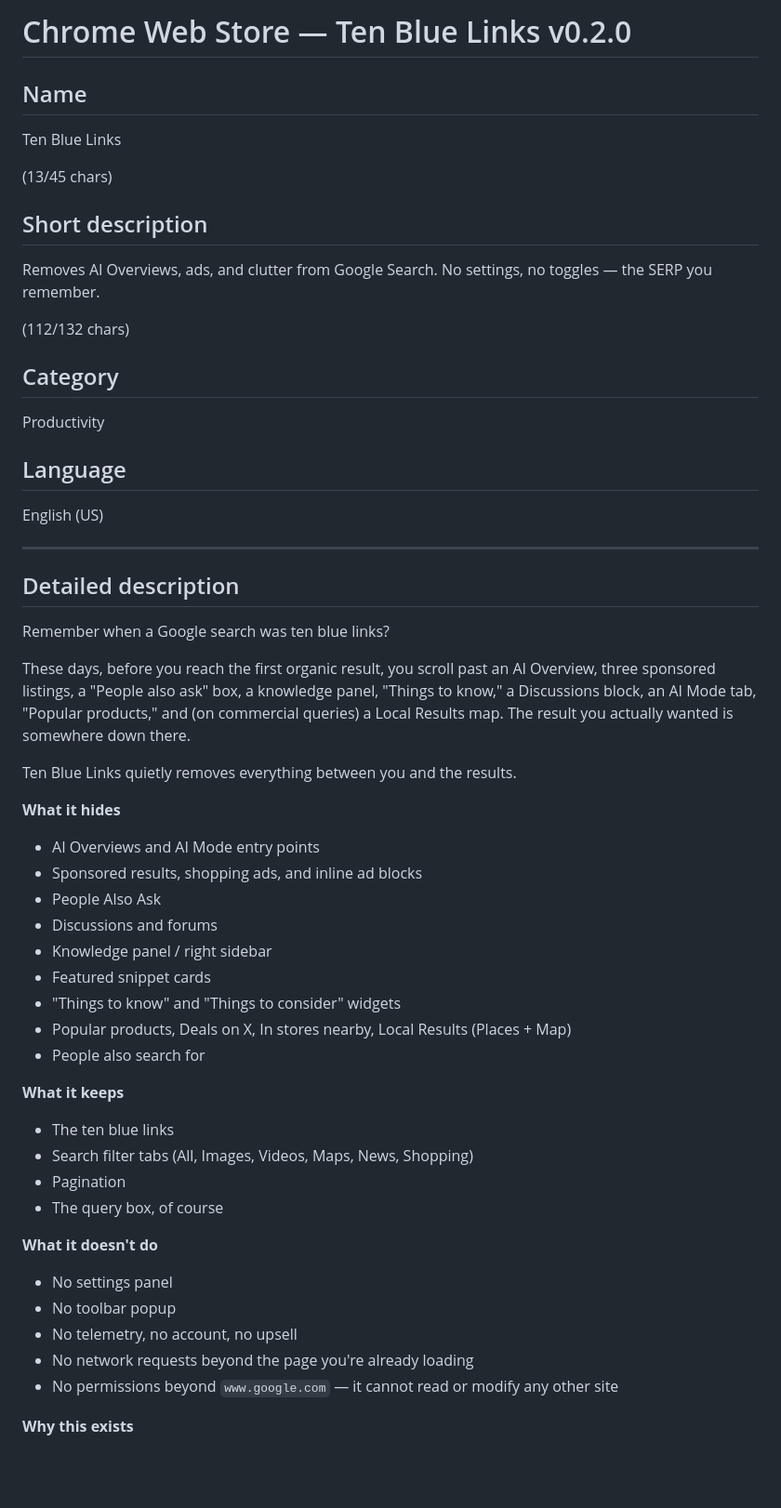
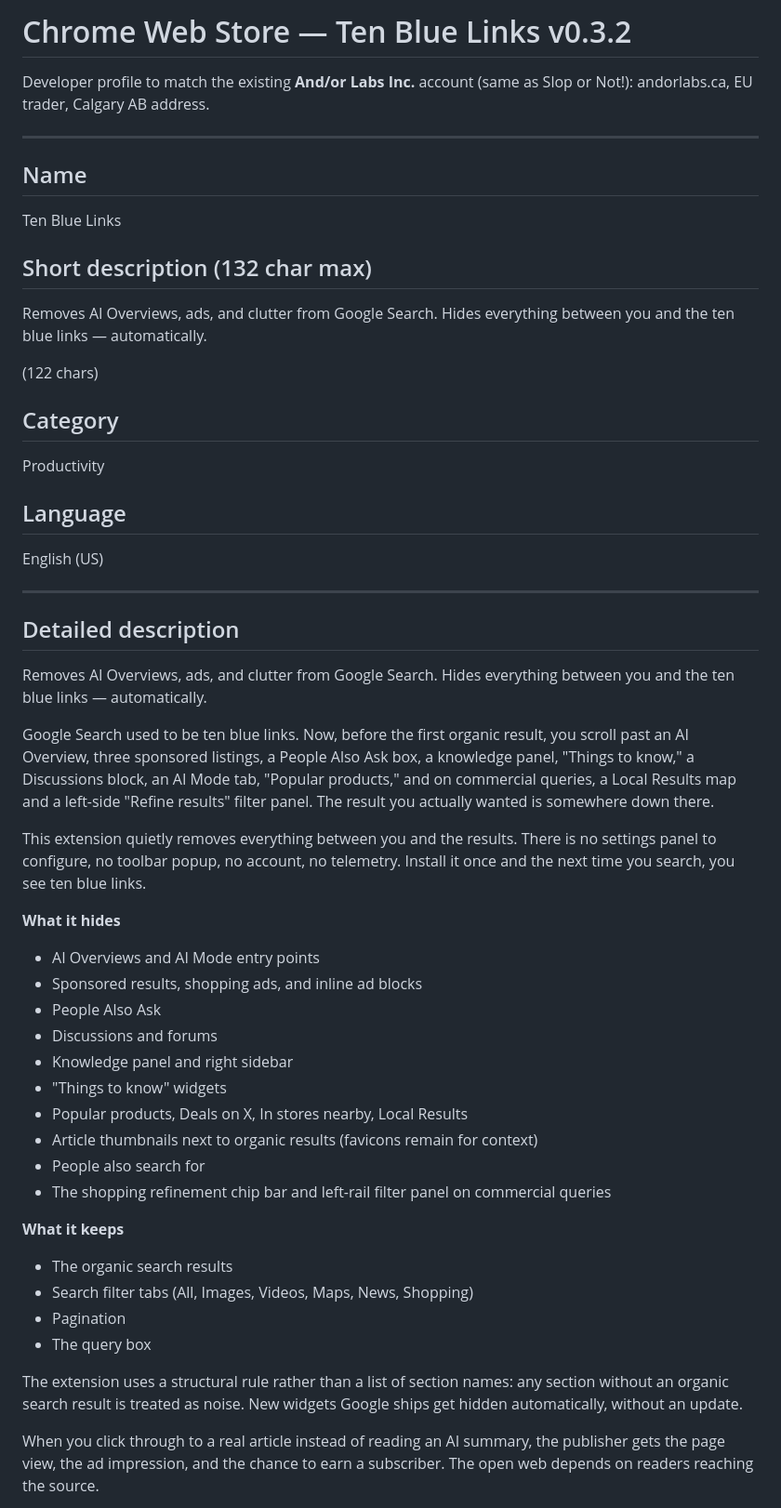
Before and after one commit to eclecticv/ten-blue-links, a Markdown page: store-listing.md, the part around one of its changes. Shown at 93% size. Drawn GitHub-style; blank space fills up the shorter version.

```diff
--- a/store-listing.md
+++ b/store-listing.md
@@ -1,14 +1,17 @@
-# Chrome Web Store — Ten Blue Links v0.2.0
+# Chrome Web Store — Ten Blue Links v0.3.2
+
+Developer profile to match the existing **And/or Labs Inc.** account
+(same as Slop or Not!): andorlabs.ca, EU trader, Calgary AB address.
+
+---
 
 ## Name
 Ten Blue Links
 
-(13/45 chars)
+## Short description (132 char max)
+Removes AI Overviews, ads, and clutter from Google Search. Hides everything between you and the ten blue links — automatically.
 
-## Short description
-Removes AI Overviews, ads, and clutter from Google Search. No settings, no toggles — the SERP you remember.
-
-(112/132 chars)
+(122 chars)
 
 ## Category
 Productivity
@@ -20,35 +23,31 @@ English (US)
 
 ## Detailed description
 
-Remember when a Google search was ten blue links?
+Removes AI Overviews, ads, and clutter from Google Search. Hides everything between you and the ten blue links — automatically.
 
-These days, before you reach the first organic result, you scroll past an AI Overview, three sponsored listings, a "People also ask" box, a knowledge panel, "Things to know," a Discussions block, an AI Mode tab, "Popular products," and (on commercial queries) a Local Results map. The result you actually wanted is somewhere down there.
+Google Search used to be ten blue links. Now, before the first organic result, you scroll past an AI Overview, three sponsored listings, a People Also Ask box, a knowledge panel, "Things to know," a Discussions block, an AI Mode tab, "Popular products," and on commercial queries, a Local Results map and a left-side "Refine results" filter panel. The result you actually wanted is somewhere down there.
 
-Ten Blue Links quietly removes everything between you and the results.
+This extension quietly removes everything between you and the results. There is no settings panel to configure, no toolbar popup, no account, no telemetry. Install it once and the next time you search, you see ten blue links.
 
 **What it hides**
 - AI Overviews and AI Mode entry points
 - Sponsored results, shopping ads, and inline ad blocks
 - People Also Ask
 - Discussions and forums
-- Knowledge panel / right sidebar
-- Featured snippet cards
-- "Things to know" and "Things to consider" widgets
-- Popular products, Deals on X, In stores nearby, Local Results (Places + Map)
+- Knowledge panel and right sidebar
+- "Things to know" widgets
+- Popular products, Deals on X, In stores nearby, Local Results
+- Article thumbnails next to organic results (favicons remain for context)
 - People also search for
+- The shopping refinement chip bar and left-rail filter panel on commercial queries
 
 **What it keeps**
-- The ten blue links
+- The organic search results
 - Search filter tabs (All, Images, Videos, Maps, News, Shopping)
 - Pagination
-- The query box, of course
+- The query box
 
-**What it doesn't do**
-- No settings panel
-- No toolbar popup
-- No telemetry, no account, no upsell
-- No network requests beyond the page you're already loading
-- No permissions beyond `www.google.com` — it cannot read or modify any other site
+The extension uses a structural rule rather than a list of section names: any section without an organic search result is treated as noise. New widgets Google ships get hidden automatically, without an update.
 
-**Why this exists**
+When you click through to a real article instead of reading an AI summary, the publisher gets the page view, the ad impression, and the chance to earn a subscriber. The open web depends on readers reaching the source.
 
```
Also changed, not shown: other parts of store-listing.md (+80 -78 lines).
